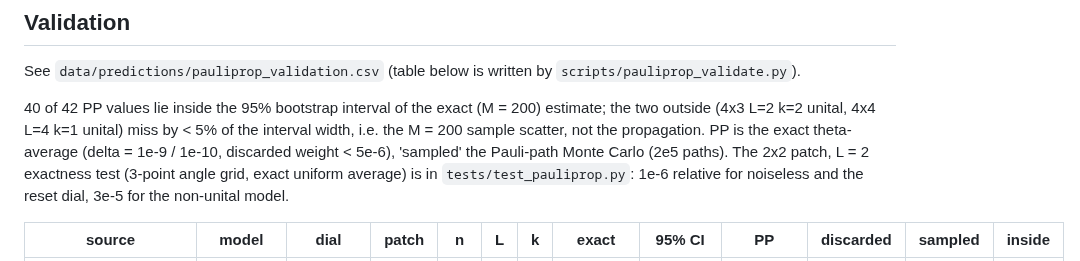
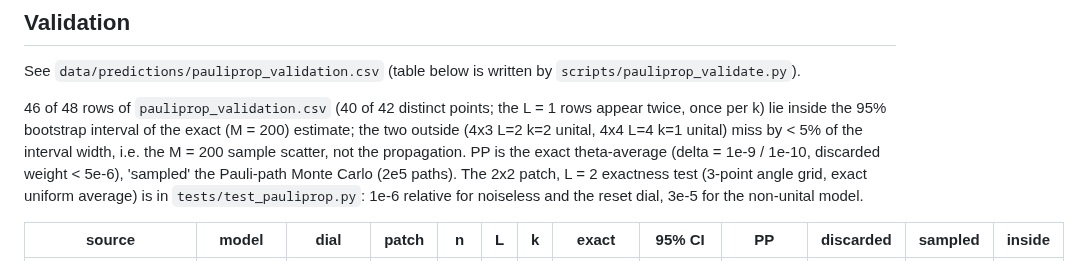
Before and after one commit to SSIT-Q/gradvar-phoenix, a Markdown page: docs/PAULIPROP.md, the part around the change. Drawn GitHub-style.

Commit message:
docs: validation count as in the CSV (46 of 48 rows, 40 of 42 distinct points)
Co-Authored-By: Claude Fable 5.1 <noreply@anthropic.com>
Claude-Session: https://claude.ai/code/session_01MqEgGYQyieBWQdBiPbZ9zM

```diff
--- a/docs/PAULIPROP.md
+++ b/docs/PAULIPROP.md
@@ -92,7 +92,7 @@ The CSV marks these rows `placement = "old placement ..."`; they must be recompu
 
 See `data/predictions/pauliprop_validation.csv` (table below is written by `scripts/pauliprop_validate.py`).
 
-40 of 42 PP values lie inside the 95% bootstrap interval of the exact (M = 200) estimate; the two outside (4x3 L=2 k=2 unital, 4x4 L=4 k=1 unital) miss by < 5% of the interval width, i.e. the M = 200 sample scatter, not the propagation. PP is the exact theta-average (delta = 1e-9 / 1e-10, discarded weight < 5e-6), 'sampled' the Pauli-path Monte Carlo (2e5 paths). The 2x2 patch, L = 2 exactness test (3-point angle grid, exact uniform average) is in `tests/test_pauliprop.py`: 1e-6 relative for noiseless and the reset dial, 3e-5 for the non-unital model.
+46 of 48 rows of `pauliprop_validation.csv` (40 of 42 distinct points; the L = 1 rows appear twice, once per k) lie inside the 95% bootstrap interval of the exact (M = 200) estimate; the two outside (4x3 L=2 k=2 unital, 4x4 L=4 k=1 unital) miss by < 5% of the interval width, i.e. the M = 200 sample scatter, not the propagation. PP is the exact theta-average (delta = 1e-9 / 1e-10, discarded weight < 5e-6), 'sampled' the Pauli-path Monte Carlo (2e5 paths). The 2x2 patch, L = 2 exactness test (3-point angle grid, exact uniform average) is in `tests/test_pauliprop.py`: 1e-6 relative for noiseless and the reset dial, 3e-5 for the non-unital model.
 
 | source | model | dial | patch | n | L | k | exact | 95% CI | PP | discarded | sampled | inside |
 |---|---|---|---|---|---|---|---|---|---|---|---|---|
```
